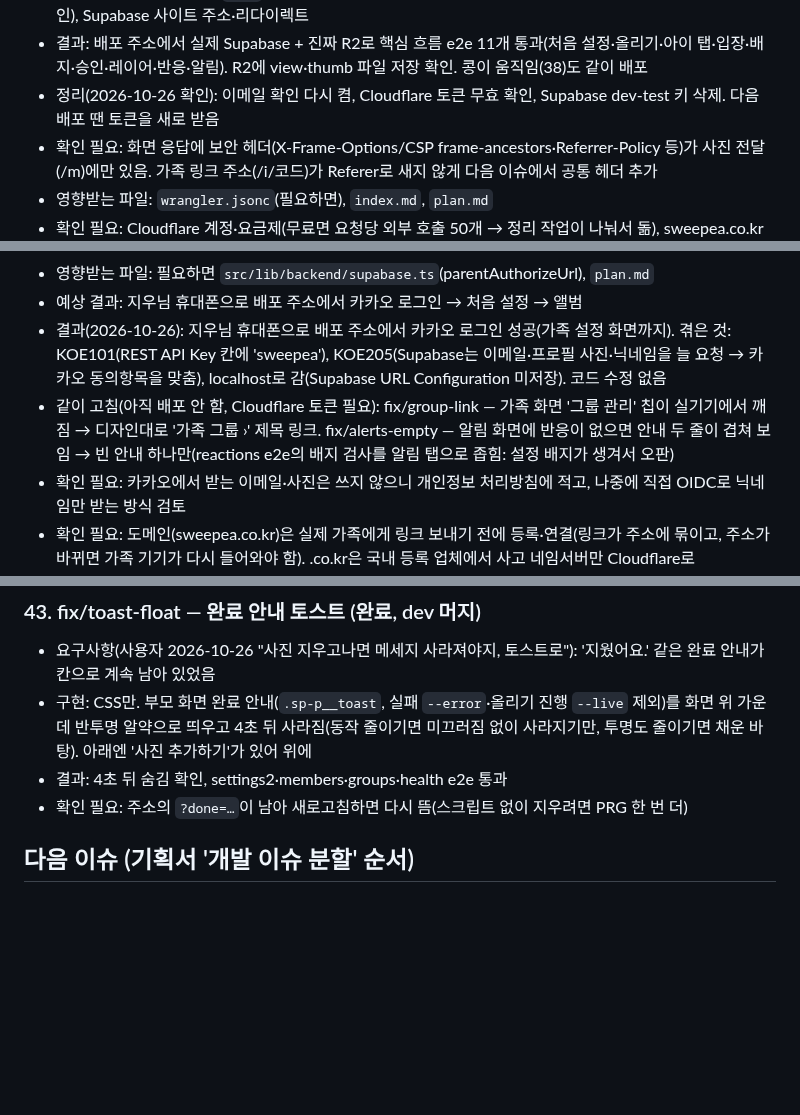
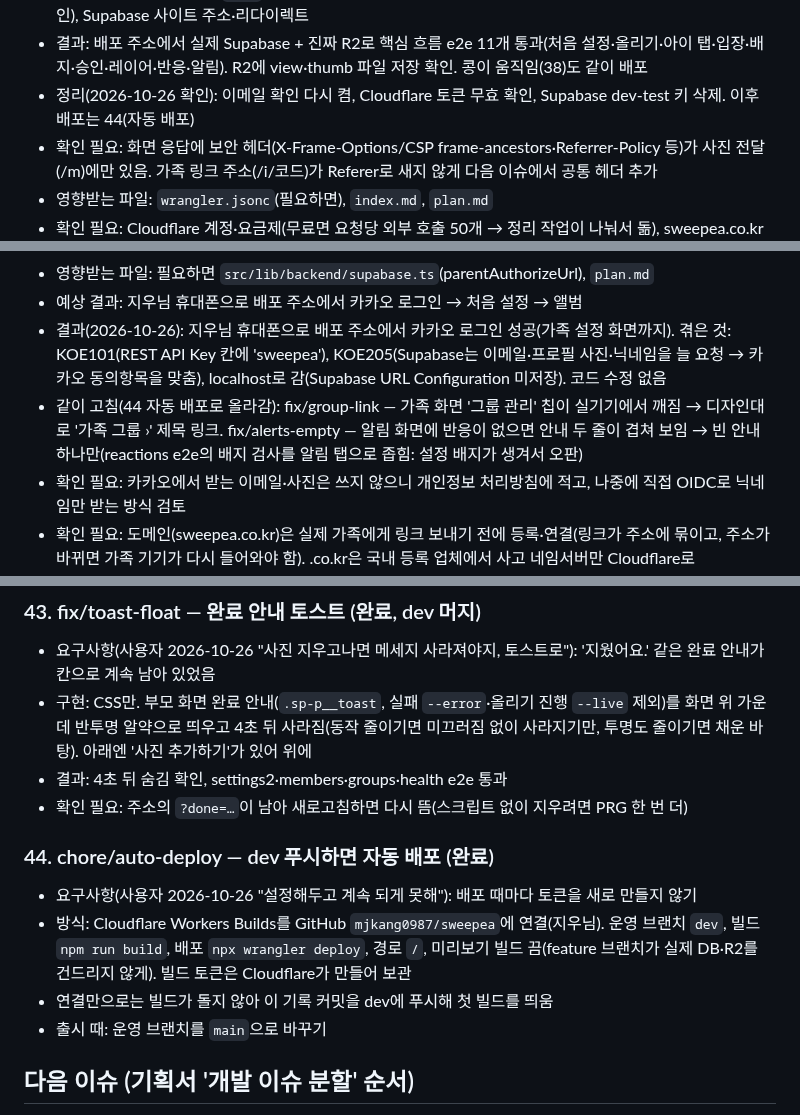
Before and after one commit to mjkang0987/sweepea, a Markdown page: plan.md, 3 parts joined by grey strips. Rendered like a GitHub page; blank space fills up the shorter version.

Commit message:
docs: dev 자동 배포(Workers Builds) 연결 기록
Co-Authored-By: Claude Opus 5.5 <noreply@anthropic.com>
Claude-Session: https://claude.ai/code/session_01PGCKZQpn2dMJA8VgSfE9ov

```diff
--- a/plan.md
+++ b/plan.md
@@ -549,7 +549,7 @@
 - 배포 확인: 첫 화면 200, 로그인 200("준비되지 않았어요"), /home → /start, 없는 가족 링크 → 안내 화면, 정적 파일 200
 - 지우님: 운영용 secret 키 `prod`를 Cloudflare에 직접 넣음(SUPABASE_SERVICE_ROLE_KEY, 시크릿 4개 확인), Supabase 사이트 주소·리다이렉트
 - 결과: 배포 주소에서 실제 Supabase + 진짜 R2로 핵심 흐름 e2e 11개 통과(처음 설정·올리기·아이 탭·입장·배지·승인·레이어·반응·알림). R2에 view·thumb 파일 저장 확인. 콩이 움직임(38)도 같이 배포
-- 정리(2026-10-26 확인): 이메일 확인 다시 켬, Cloudflare 토큰 무효 확인, Supabase dev-test 키 삭제. 다음 배포 땐 토큰을 새로 받음
+- 정리(2026-10-26 확인): 이메일 확인 다시 켬, Cloudflare 토큰 무효 확인, Supabase dev-test 키 삭제. 이후 배포는 44(자동 배포)
 - 확인 필요: 화면 응답에 보안 헤더(X-Frame-Options/CSP frame-ancestors·Referrer-Policy 등)가 사진 전달(/m)에만 있음. 가족 링크 주소(/i/코드)가 Referer로 새지 않게 다음 이슈에서 공통 헤더 추가
 - 영향받는 파일: `wrangler.jsonc`(필요하면), `index.md`, `plan.md`
 - 확인 필요: Cloudflare 계정·요금제(무료면 요청당 외부 호출 50개 → 정리 작업이 나눠서 돎), sweepea.co.kr 등록·DNS 위치
@@ -583,7 +583,7 @@
 - 영향받는 파일: 필요하면 `src/lib/backend/supabase.ts`(parentAuthorizeUrl), `plan.md`
 - 예상 결과: 지우님 휴대폰으로 배포 주소에서 카카오 로그인 → 처음 설정 → 앨범
 - 결과(2026-10-26): 지우님 휴대폰으로 배포 주소에서 카카오 로그인 성공(가족 설정 화면까지). 겪은 것: KOE101(REST API Key 칸에 'sweepea'), KOE205(Supabase는 이메일·프로필 사진·닉네임을 늘 요청 → 카카오 동의항목을 맞춤), localhost로 감(Supabase URL Configuration 미저장). 코드 수정 없음
-- 같이 고침(아직 배포 안 함, Cloudflare 토큰 필요): fix/group-link — 가족 화면 '그룹 관리' 칩이 실기기에서 깨짐 → 디자인대로 '가족 그룹 ›' 제목 링크. fix/alerts-empty — 알림 화면에 반응이 없으면 안내 두 줄이 겹쳐 보임 → 빈 안내 하나만(reactions e2e의 배지 검사를 알림 탭으로 좁힘: 설정 배지가 생겨서 오판)
+- 같이 고침(44 자동 배포로 올라감): fix/group-link — 가족 화면 '그룹 관리' 칩이 실기기에서 깨짐 → 디자인대로 '가족 그룹 ›' 제목 링크. fix/alerts-empty — 알림 화면에 반응이 없으면 안내 두 줄이 겹쳐 보임 → 빈 안내 하나만(reactions e2e의 배지 검사를 알림 탭으로 좁힘: 설정 배지가 생겨서 오판)
 - 확인 필요: 카카오에서 받는 이메일·사진은 쓰지 않으니 개인정보 처리방침에 적고, 나중에 직접 OIDC로 닉네임만 받는 방식 검토
 - 확인 필요: 도메인(sweepea.co.kr)은 실제 가족에게 링크 보내기 전에 등록·연결(링크가 주소에 묶이고, 주소가 바뀌면 가족 기기가 다시 들어와야 함). .co.kr은 국내 등록 업체에서 사고 네임서버만 Cloudflare로
 
@@ -606,6 +606,13 @@
 - 결과: 4초 뒤 숨김 확인, settings2·members·groups·health e2e 통과
 - 확인 필요: 주소의 `?done=…`이 남아 새로고침하면 다시 뜸(스크립트 없이 지우려면 PRG 한 번 더)
 
+
+### 44. chore/auto-deploy — dev 푸시하면 자동 배포 (완료)
+
+- 요구사항(사용자 2026-10-26 "설정해두고 계속 되게 못해"): 배포 때마다 토큰을 새로 만들지 않기
+- 방식: Cloudflare Workers Builds를 GitHub `mjkang0987/sweepea`에 연결(지우님). 운영 브랜치 `dev`, 빌드 `npm run build`, 배포 `npx wrangler deploy`, 경로 `/`, 미리보기 빌드 끔(feature 브랜치가 실제 DB·R2를 건드리지 않게). 빌드 토큰은 Cloudflare가 만들어 보관
+- 연결만으로는 빌드가 돌지 않아 이 기록 커밋을 dev에 푸시해 첫 빌드를 띄움
+- 출시 때: 운영 브랜치를 `main`으로 바꾸기
 ## 다음 이슈 (기획서 '개발 이슈 분할' 순서)
 
 저장소는 `sweepea` 하나에 웹과 `supabase/`를 같이 둔다(혼자 개발, DB와 화면 변경을 한 PR에서 검증). iOS·안드로이드는 나중에 `sweepea-ios`, `sweepea-android`.
```
Also changed, not shown: other parts of plan.md (+0 -2 lines).
